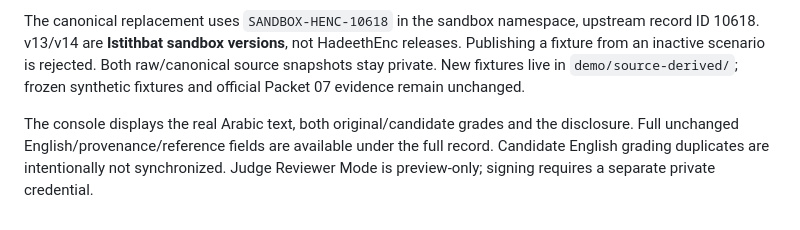
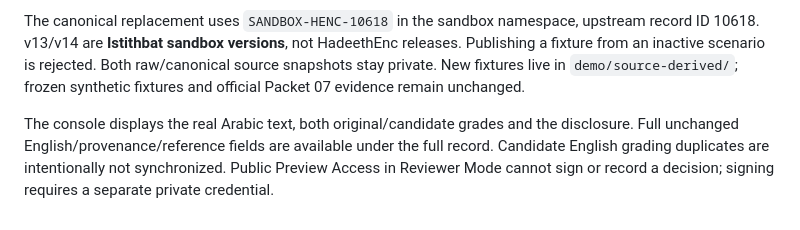
Before and after one commit to abdulwahiddev/Istithbat, a Markdown page: docs/sandbox-demo.md, the part around the change. Rendered like a GitHub page.

```diff
--- a/docs/sandbox-demo.md
+++ b/docs/sandbox-demo.md
@@ -36,4 +36,4 @@ Deployment alone does not switch `sandbox_state`, seed a baseline or change a he
 
 The canonical replacement uses `SANDBOX-HENC-10618` in the sandbox namespace, upstream record ID 10618. v13/v14 are **Istithbat sandbox versions**, not HadeethEnc releases. Publishing a fixture from an inactive scenario is rejected. Both raw/canonical source snapshots stay private. New fixtures live in `demo/source-derived/`; frozen synthetic fixtures and official Packet 07 evidence remain unchanged.
 
-The console displays the real Arabic text, both original/candidate grades and the disclosure. Full unchanged English/provenance/reference fields are available under the full record. Candidate English grading duplicates are intentionally not synchronized. Judge Reviewer Mode is preview-only; signing requires a separate private credential.
+The console displays the real Arabic text, both original/candidate grades and the disclosure. Full unchanged English/provenance/reference fields are available under the full record. Candidate English grading duplicates are intentionally not synchronized. Public Preview Access in Reviewer Mode cannot sign or record a decision; signing requires a separate private credential.
```
Also changed, not shown: README.md (+25 -4 lines), 1 other file.
